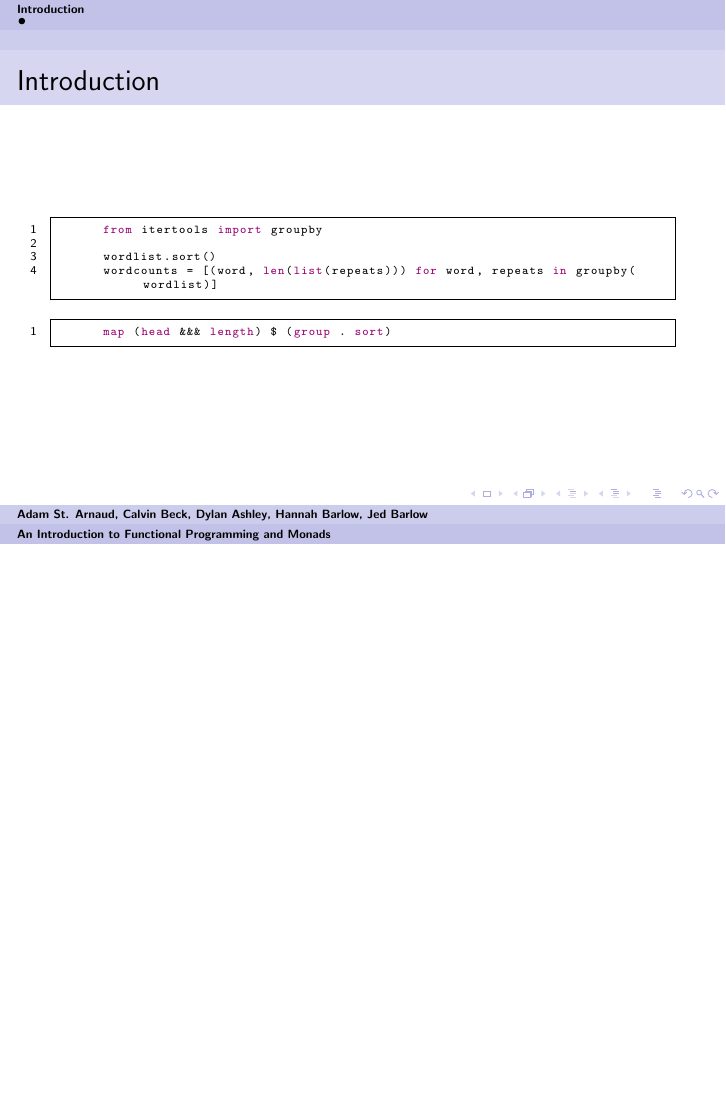
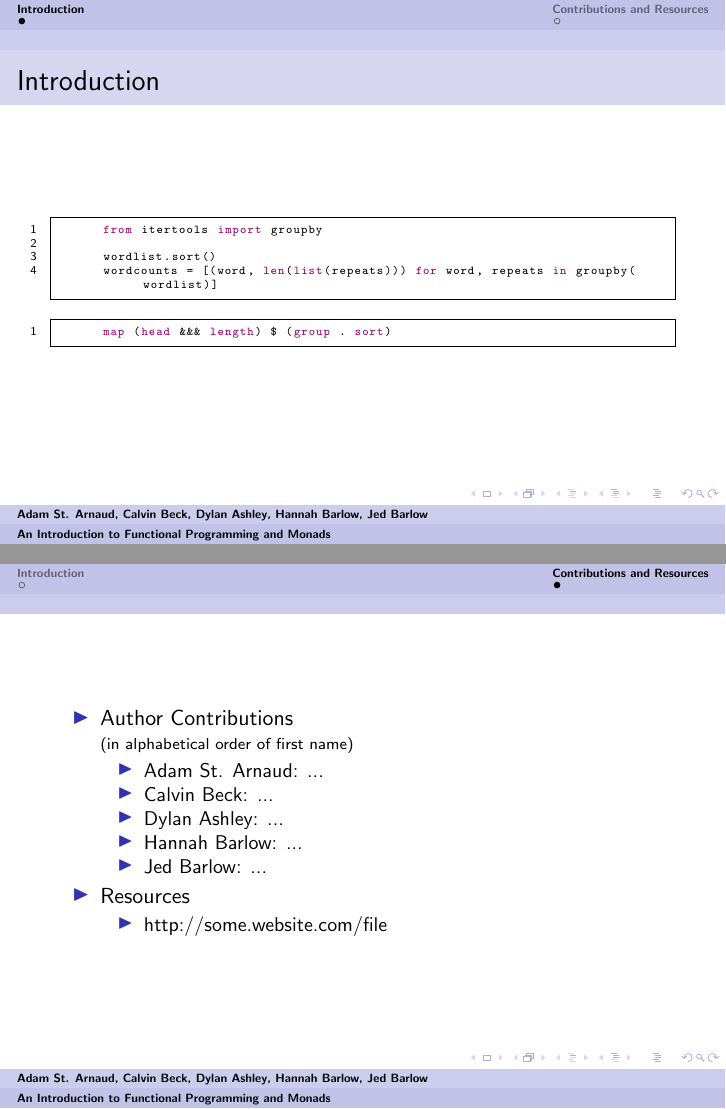
Before and after one commit to jedbarlow/cmput495, LaTeX slides (presentation.tex): page 2 of 2 before the commit and pages 2 and 3 of 3 after it, the two joined at a grey line, the shorter picture padded with empty space. Compiled offline with pdfLaTeX.

Commit message:
add a contributions and resources template slide
prof mentioned in class that we'll need to have this

```diff
--- a/presentation.tex
+++ b/presentation.tex
@@ -72,4 +72,28 @@ showstringspaces=false}
     \end{lstlisting}
 \end{frame}
 
+\section{Contributions and Resources}
+\begin{frame}
+    \begin{itemize}
+        \item Author Contributions\\{\scriptsize(in alphabetical order of first name)}
+            \begin{itemize}
+                \item Adam St. Arnaud:
+                    ...
+                \item Calvin Beck:
+                    ...
+                \item Dylan Ashley:
+                    ...
+                \item Hannah Barlow:
+                    ...
+                \item Jed Barlow:
+                    ...
+            \end{itemize}
+        \item Resources
+            \begin{itemize}
+                \item
+                    http://some.website.com/file
+            \end{itemize}
+    \end{itemize}
+\end{frame}
+
 \end{document}
```
